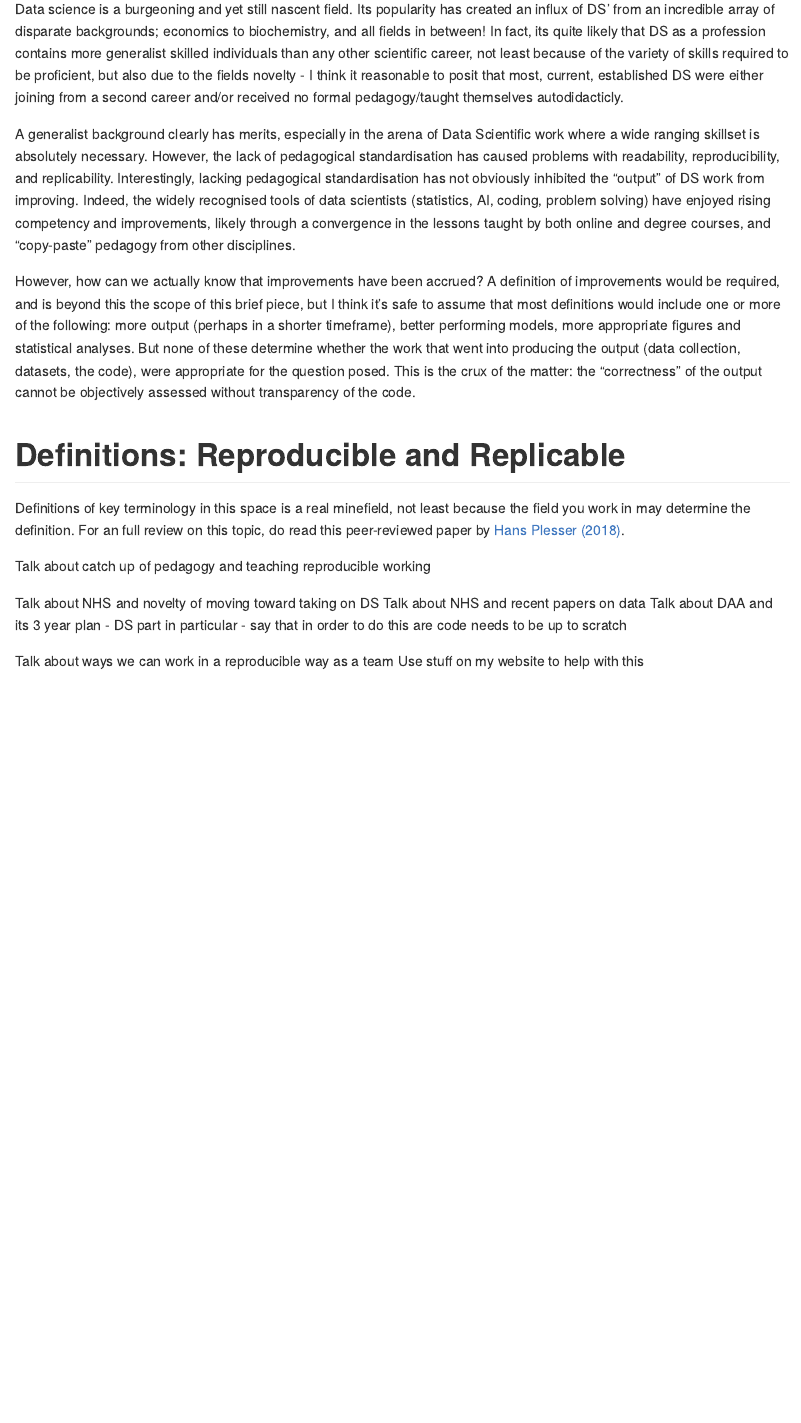
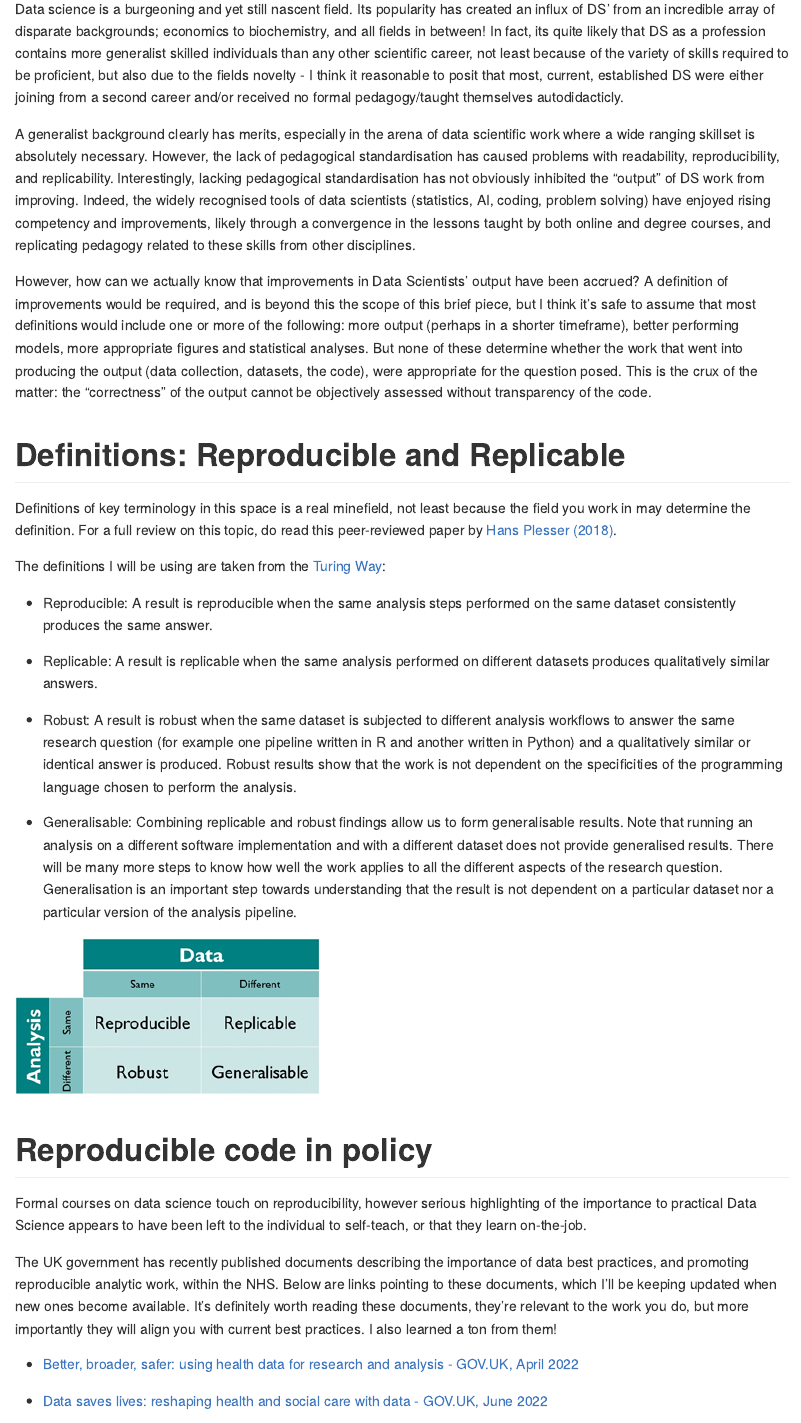
Before and after one commit to WWLDS/Reproducible_work, an R Markdown document (_main.Rmd): the page in a window 1100 px wide, from 180 px down. The pictures show the output file _main.md that the author committed with the source, drawn offline in the style of GitHub.

Commit message:
complete section: NHS data policy

```diff
--- a/_main.Rmd
+++ b/_main.Rmd
@@ -11,21 +11,56 @@ knitr::opts_chunk$set(echo = TRUE)
 
 Data science is a burgeoning and yet still nascent field. Its popularity has created an influx of DS' from an incredible array of disparate backgrounds; economics to biochemistry, and all fields in between! In fact, its quite likely that DS as a profession contains more generalist skilled individuals than any other scientific career, not least because of the variety of skills required to be proficient, but also due to the fields novelty - I think it reasonable to posit that most, current, established DS were either joining from a second career and/or received no formal pedagogy/taught themselves autodidacticly.
 
-A generalist background clearly has merits, especially in the arena of Data Scientific work where a wide ranging skillset is absolutely necessary. However, the lack of pedagogical standardisation has caused problems with readability, reproducibility, and replicability. Interestingly, lacking pedagogical standardisation has not obviously inhibited the "output" of DS work from improving. Indeed, the widely recognised tools of data scientists (statistics, AI, coding, problem solving) have enjoyed rising competency and improvements, likely through a convergence in the lessons taught by both online and degree courses, and "copy-paste" pedagogy from other disciplines.
+A generalist background clearly has merits, especially in the arena of data scientific work where a wide ranging skillset is absolutely necessary. However, the lack of pedagogical standardisation has caused problems with readability, reproducibility, and replicability. Interestingly, lacking pedagogical standardisation has not obviously inhibited the "output" of DS work from improving. Indeed, the widely recognised tools of data scientists (statistics, AI, coding, problem solving) have enjoyed rising competency and improvements, likely through a convergence in the lessons taught by both online and degree courses, and replicating pedagogy related to these skills from other disciplines.
 
-However, how can we actually know that improvements have been accrued? A definition of improvements would be required, and is beyond this the scope of this brief piece, but I think it's safe to assume that most definitions would include one or more of the following: more output (perhaps in a shorter timeframe), better performing models, more appropriate figures and statistical analyses. But none of these determine whether the work that went into producing the output (data collection, datasets, the code), were appropriate for the question posed. This is the crux of the matter: the "correctness" of the output cannot be objectively assessed without transparency of the code.
+However, how can we actually know that improvements in Data Scientists' output have been accrued? A definition of improvements would be required, and is beyond this the scope of this brief piece, but I think it's safe to assume that most definitions would include one or more of the following: more output (perhaps in a shorter timeframe), better performing models, more appropriate figures and statistical analyses. But none of these determine whether the work that went into producing the output (data collection, datasets, the code), were appropriate for the question posed. This is the crux of the matter: the "correctness" of the output cannot be objectively assessed without transparency of the code.
+
+
 
 # Definitions: Reproducible and Replicable
 
-Definitions of key terminology in this space is a real minefield, not least because the field you work in may determine the definition. For an full review on this topic, do read this peer-reviewed paper by [Hans Plesser (2018)].
+Definitions of key terminology in this space is a real minefield, not least because the field you work in may determine the definition. For a full review on this topic, do read this peer-reviewed paper by [Hans Plesser (2018)].
+
+
+The definitions I will be using are taken from the [Turing Way]:
+
+- Reproducible: A result is reproducible when the same analysis steps performed on the same dataset consistently produces the same answer.
+
+- Replicable: A result is replicable when the same analysis performed on different datasets produces qualitatively similar answers.
+
+- Robust: A result is robust when the same dataset is subjected to different analysis workflows to answer the same research question (for example one pipeline written in R and another written in Python) and a qualitatively similar or identical answer is produced. Robust results show that the work is not dependent on the specificities of the programming language chosen to perform the analysis.
+
+- Generalisable: Combining replicable and robust findings allow us to form generalisable results. Note that running an analysis on a different software implementation and with a different dataset does not provide generalised results. There will be many more steps to know how well the work applies to all the different aspects of the research question. Generalisation is an important step towards understanding that the result is not dependent on a particular dataset nor a particular version of the analysis pipeline.
+
+
+![How the Turing Way defines reproducible research](_images/repro_replic_image.png)
 
 [Hans Plesser (2018)]: https://www.frontiersin.org/articles/10.3389/fninf.2017.00076/full
-
-_images/repro_replic_image.png
+[Turing Way]: https://the-turing-way.netlify.app/reproducible-research/overview/overview-definitions.html
 
 
 
-Talk about catch up of pedagogy and teaching reproducible working
+# Reproducible code in NHS data policy
+
+Formal courses on data science touch on reproducibility, however serious highlighting of the importance to practical Data Science appears to have been left to the individual to self-teach, or that they learn on-the-job.
+
+The UK government has recently published documents describing the importance of data best practices, and promoting reproducible analytic work, within the NHS. Below are links pointing to these documents, which I'll be keeping updated when new ones become available. It's definitely worth reading these documents, they're relevant to the work you do, but more importantly they will align you with current best practices. I also learned a ton from them!
+
+- [Better, broader, safer: using health data for research and analysis - GOV.UK, April 2022]
+
+- [Data saves lives: reshaping health and social care with data - GOV.UK, June 2022]
+
+[Better, broader, safer: using health data for research and analysis - GOV.UK, April 2022]: https://www.gov.uk/government/publications/better-broader-safer-using-health-data-for-research-and-analysis/better-broader-safer-using-health-data-for-research-and-analysis
+[Data saves lives: reshaping health and social care with data - GOV.UK, June 2022]: https://www.gov.uk/government/publications/data-saves-lives-reshaping-health-and-social-care-with-data/data-saves-lives-reshaping-health-and-social-care-with-data#how-you-can-get-involve
+
+
+
+# The DAA
+
+Our department have published their three year plan (2022 - 2025), which includes a section on Data Science. A revision of this document would include greater emphasis on reproducible code production, however there is a nice example of how reproducible code will aid with one of the documents objectives: **ensure ethical coding.**
+
+
+
 
 Talk about NHS and novelty of moving toward taking on DS
 Talk about NHS and recent papers on data
```
Also changed, not shown: _images/ethical_code.PNG (added), _main.md, reproducibility.html (added).
